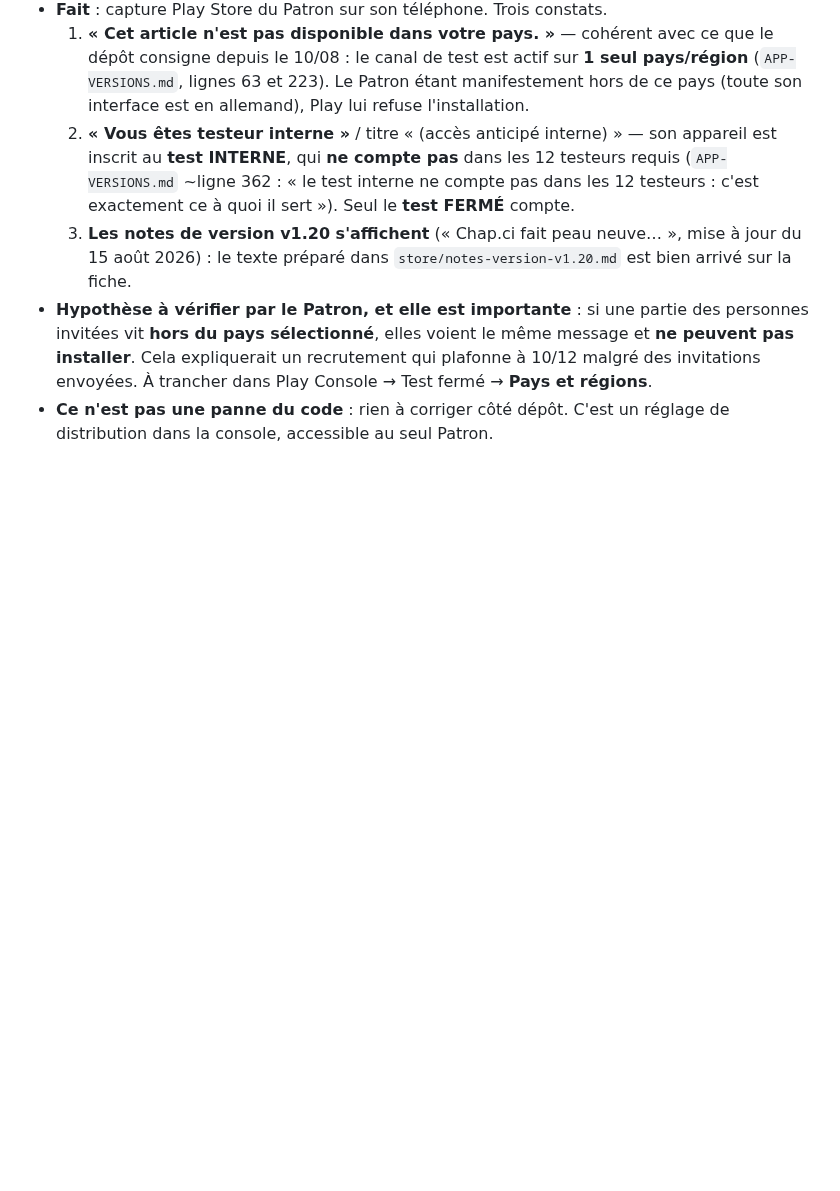
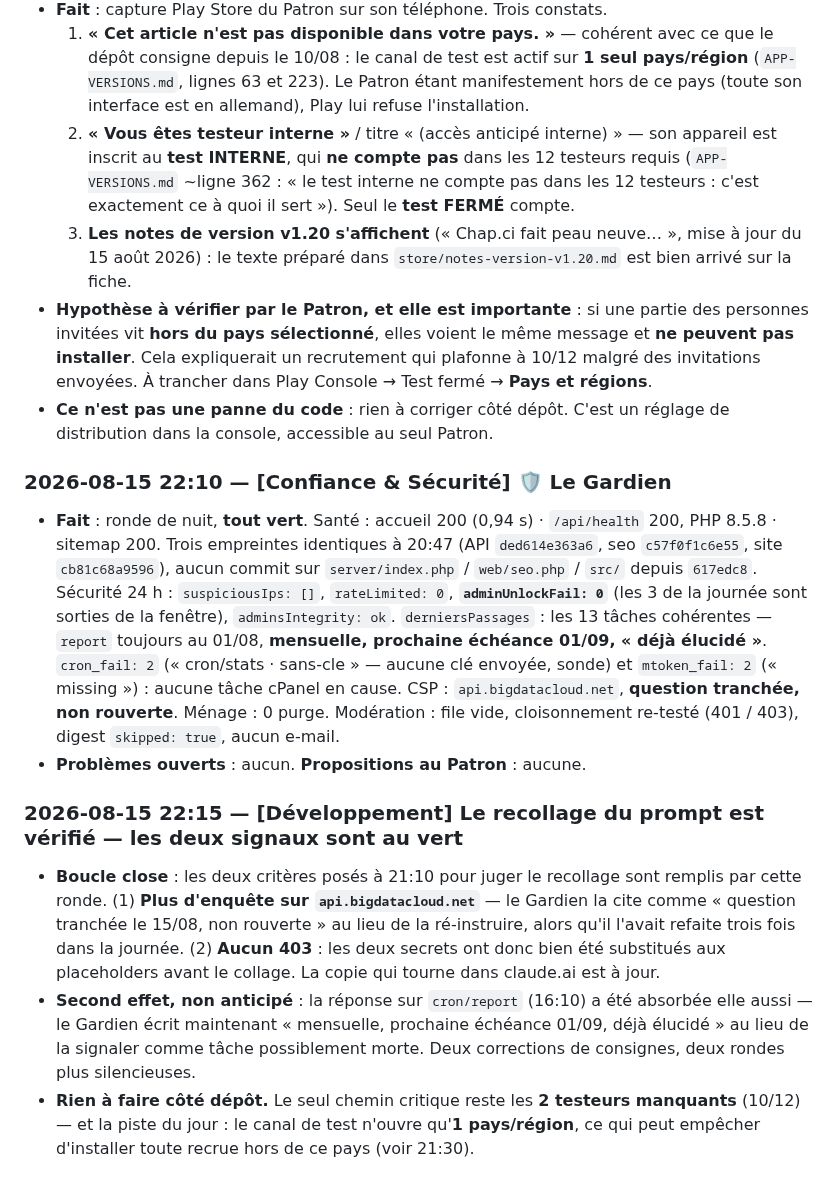
Before and after one commit to Williamszika/Chap.ci, a Markdown page: .claude/bureaux/JOURNAL.md, the part around the change. GitHub-like rendering; blank space fills up the shorter version.

Commit message:
Journal : le recollage du prompt du Gardien est vérifié au réel
La ronde de 22:10 remplit les deux critères posés à 21:10. La CSP bigdatacloud
n'est plus ré-instruite — le Gardien la cite comme question tranchée au lieu de
refaire l'enquête, qu'il avait pourtant menée trois fois dans la journée. Et
aucun 403 n'apparaît : les secrets ont donc bien été substitués aux placeholders
avant le collage.

Effet non anticipé : la réponse sur cron/report du 16:10 est absorbée elle aussi,
le Gardien écrivant « mensuelle, prochaine échéance 01/09, déjà élucidé » au lieu
de la traiter comme une tâche possiblement morte. Deux corrections de consignes,
deux rondes plus silencieuses.

Co-Authored-By: Claude Opus 4.8 <noreply@anthropic.com>
Claude-Session: https://claude.ai/code/session_016afBC3axiNMzY6uoJrGgLp

```diff
--- a/.claude/bureaux/JOURNAL.md
+++ b/.claude/bureaux/JOURNAL.md
@@ -1956,3 +1956,32 @@ Sans lui, le pays s'affiche quand même (toujours fourni), mais pas la ville.
   **Pays et régions**.
 - **Ce n'est pas une panne du code** : rien à corriger côté dépôt. C'est un réglage de
   distribution dans la console, accessible au seul Patron.
+
+### 2026-08-15 22:10 — [Confiance & Sécurité] 🛡️ Le Gardien
+- **Fait** : ronde de nuit, **tout vert**. Santé : accueil 200 (0,94 s) · `/api/health` 200,
+  PHP 8.5.8 · sitemap 200. Trois empreintes identiques à 20:47 (API `ded614e363a6`, seo
+  `c57f0f1c6e55`, site `cb81c68a9596`), aucun commit sur `server/index.php` / `web/seo.php`
+  / `src/` depuis `617edc8`. Sécurité 24 h : `suspiciousIps: []`, `rateLimited: 0`,
+  **`adminUnlockFail: 0`** (les 3 de la journée sont sorties de la fenêtre),
+  `adminsIntegrity: ok`. `derniersPassages` : les 13 tâches cohérentes — `report` toujours
+  au 01/08, **mensuelle, prochaine échéance 01/09, « déjà élucidé »**. `cron_fail: 2`
+  (« cron/stats · sans-cle » — aucune clé envoyée, sonde) et `mtoken_fail: 2`
+  (« missing ») : aucune tâche cPanel en cause. CSP : `api.bigdatacloud.net`,
+  **question tranchée, non rouverte**. Ménage : 0 purge. Modération : file vide,
+  cloisonnement re-testé (401 / 403), digest `skipped: true`, aucun e-mail.
+- **Problèmes ouverts** : aucun. **Propositions au Patron** : aucune.
+
+### 2026-08-15 22:15 — [Développement] Le recollage du prompt est vérifié — les deux signaux sont au vert
+- **Boucle close** : les deux critères posés à 21:10 pour juger le recollage sont remplis
+  par cette ronde. (1) **Plus d'enquête sur `api.bigdatacloud.net`** — le Gardien la cite
+  comme « question tranchée le 15/08, non rouverte » au lieu de la ré-instruire, alors
+  qu'il l'avait refaite trois fois dans la journée. (2) **Aucun 403** : les deux secrets
+  ont donc bien été substitués aux placeholders avant le collage. La copie qui tourne dans
+  claude.ai est à jour.
+- **Second effet, non anticipé** : la réponse sur `cron/report` (16:10) a été absorbée
+  elle aussi — le Gardien écrit maintenant « mensuelle, prochaine échéance 01/09, déjà
+  élucidé » au lieu de la signaler comme tâche possiblement morte. Deux corrections de
+  consignes, deux rondes plus silencieuses.
+- **Rien à faire côté dépôt.** Le seul chemin critique reste les **2 testeurs manquants**
+  (10/12) — et la piste du jour : le canal de test n'ouvre qu'**1 pays/région**, ce qui
+  peut empêcher d'installer toute recrue hors de ce pays (voir 21:30).
```
